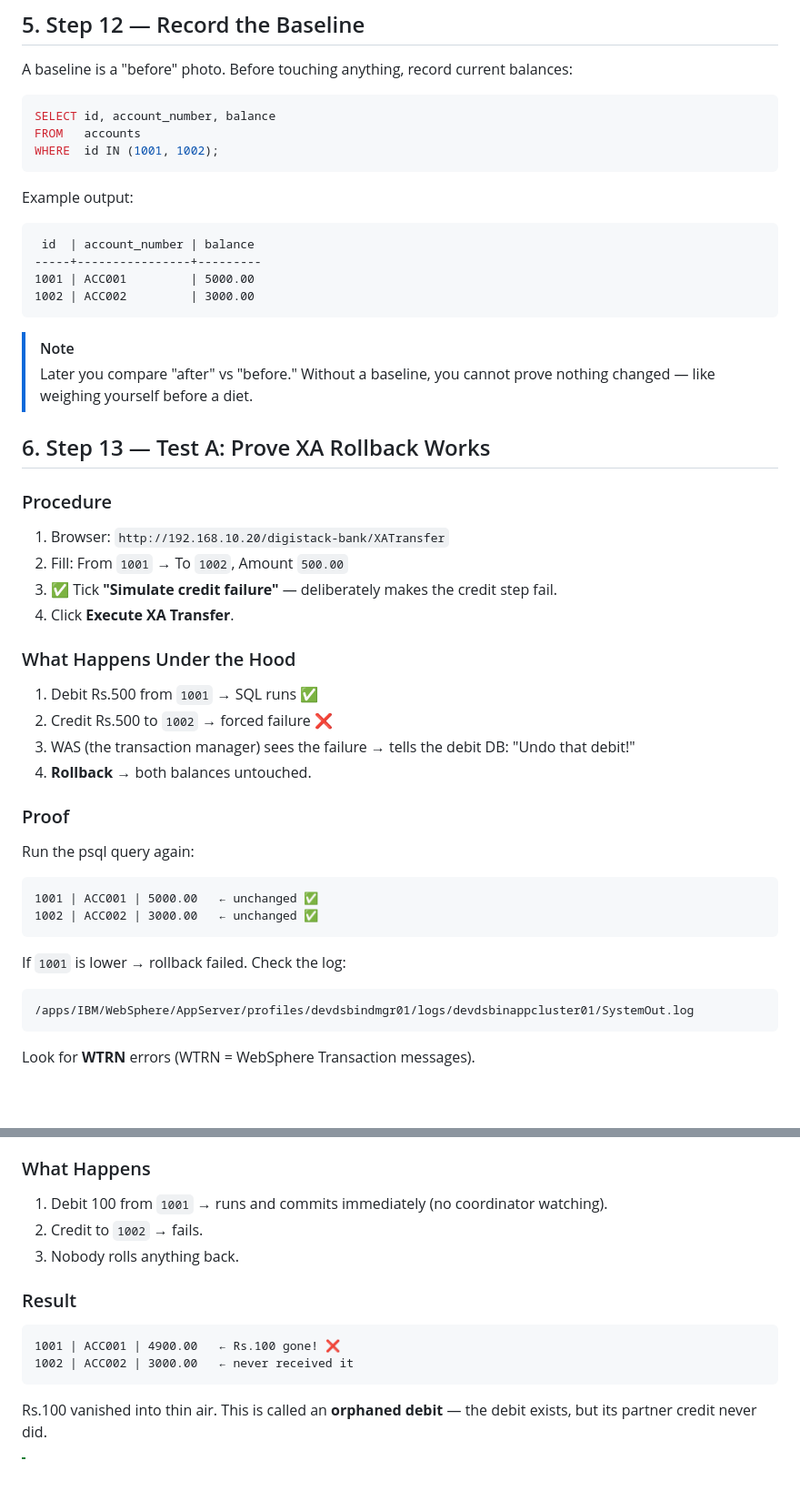
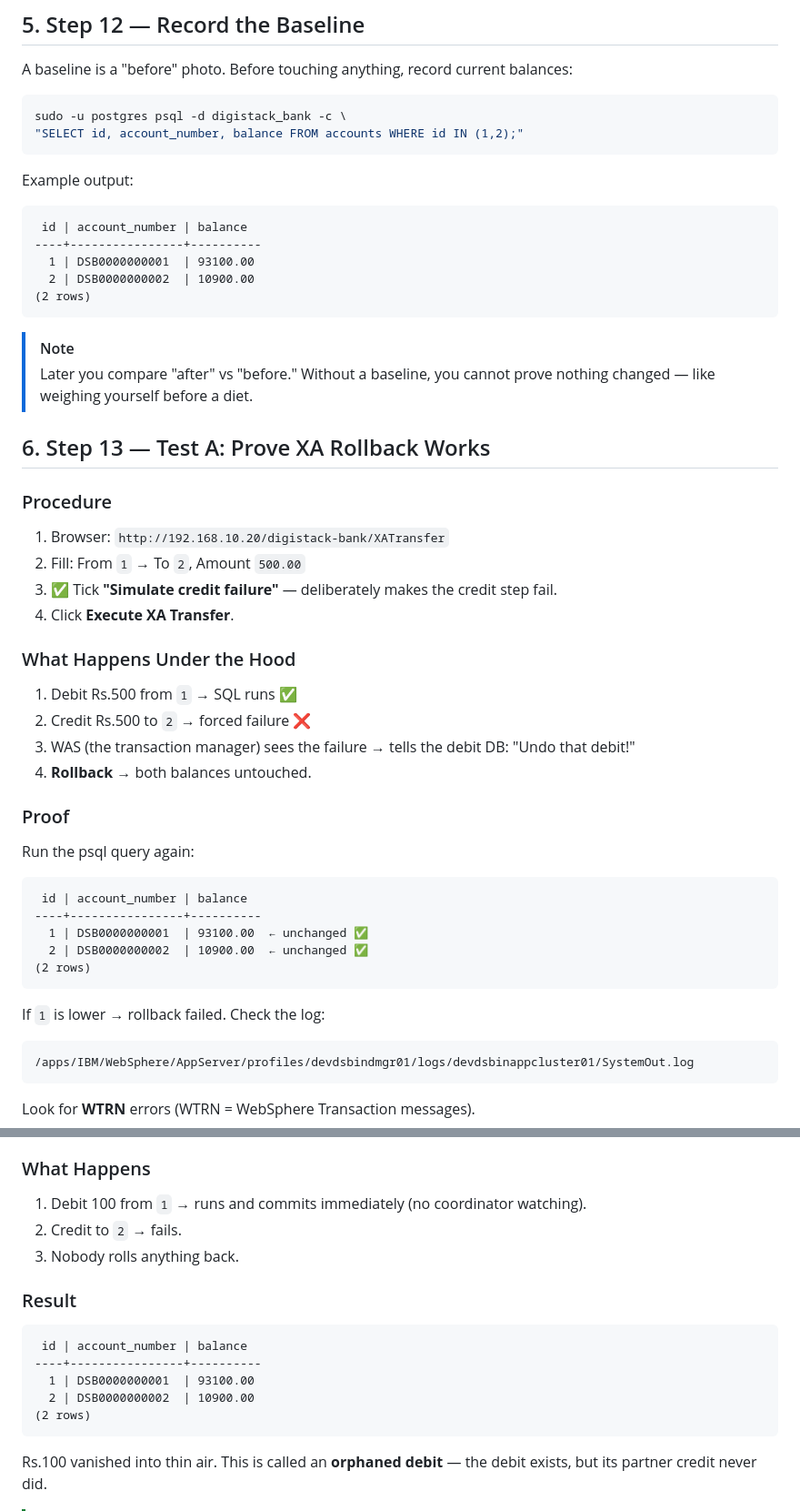
Before and after one commit to digistack-middleware-org/DigiStack_Bank_Backup, a Markdown page: 10-V8.5-Transaction_XA/03-XA_vs_Non_Xa.md, 2 parts joined by grey strips. Shown at 91% size. Rendered like a GitHub page; blank space fills up the shorter version.

````diff
--- a/10-V8.5-Transaction_XA/03-XA_vs_Non_Xa.md
+++ b/10-V8.5-Transaction_XA/03-XA_vs_Non_Xa.md
@@ -4,18 +4,18 @@
 A baseline is a "before" photo. Before touching anything, record current balances:
 
 ```sql
-SELECT id, account_number, balance
-FROM   accounts
-WHERE  id IN (1001, 1002);
+sudo -u postgres psql -d digistack_bank -c \
+"SELECT id, account_number, balance FROM accounts WHERE id IN (1,2);"
 ```
 
 Example output:
 
 ```text
- id  | account_number | balance
------+----------------+---------
-1001 | ACC001         | 5000.00
-1002 | ACC002         | 3000.00
+ id | account_number | balance
+----+----------------+----------
+  1 | DSB0000000001  | 93100.00
+  2 | DSB0000000002  | 10900.00
+(2 rows)
 ```
 
 > [!NOTE]
@@ -26,14 +26,14 @@ Example output:
 ### Procedure
 
 1. Browser: `http://192.168.10.20/digistack-bank/XATransfer`
-2. Fill: From `1001` → To `1002`, Amount `500.00`
+2. Fill: From `1` → To `2`, Amount `500.00`
 3. ✅ Tick **"Simulate credit failure"** — deliberately makes the credit step fail.
 4. Click **Execute XA Transfer**.
 
 ### What Happens Under the Hood
 
-1. Debit Rs.500 from `1001` → SQL runs ✅
-2. Credit Rs.500 to `1002` → forced failure ❌
+1. Debit Rs.500 from `1` → SQL runs ✅
+2. Credit Rs.500 to `2` → forced failure ❌
 3. WAS (the transaction manager) sees the failure → tells the debit DB: "Undo that debit!"
 4. **Rollback** → both balances untouched.
 
@@ -42,11 +42,14 @@ Example output:
 Run the psql query again:
 
 ```text
-1001 | ACC001 | 5000.00   ← unchanged ✅
-1002 | ACC002 | 3000.00   ← unchanged ✅
+ id | account_number | balance
+----+----------------+----------
+  1 | DSB0000000001  | 93100.00  ← unchanged ✅
+  2 | DSB0000000002  | 10900.00  ← unchanged ✅
+(2 rows)
 ```
 
-If `1001` is lower → rollback failed. Check the log:
+If `1` is lower → rollback failed. Check the log:
 
 ```text
 /apps/IBM/WebSphere/AppServer/profiles/devdsbindmgr01/logs/devdsbinappcluster01/SystemOut.log
@@ -70,15 +73,18 @@ Same form (scroll down), but:
 
 ### What Happens
 
-1. Debit 100 from `1001` → runs and commits immediately (no coordinator watching).
-2. Credit to `1002` → fails.
+1. Debit 100 from `1` → runs and commits immediately (no coordinator watching).
+2. Credit to `2` → fails.
 3. Nobody rolls anything back.
 
 ### Result
 
 ```text
-1001 | ACC001 | 4900.00   ← Rs.100 gone! ❌
-1002 | ACC002 | 3000.00   ← never received it
+ id | account_number | balance
+----+----------------+----------
+  1 | DSB0000000001  | 93100.00
+  2 | DSB0000000002  | 10900.00
+(2 rows)
 ```
 
 Rs.100 vanished into thin air. This is called an **orphaned debit** — the debit exists, but its partner credit never did.
````
Also changed, not shown: other parts of 10-V8.5-Transaction_XA/03-XA_vs_Non_Xa.md (+2 -2 lines).
